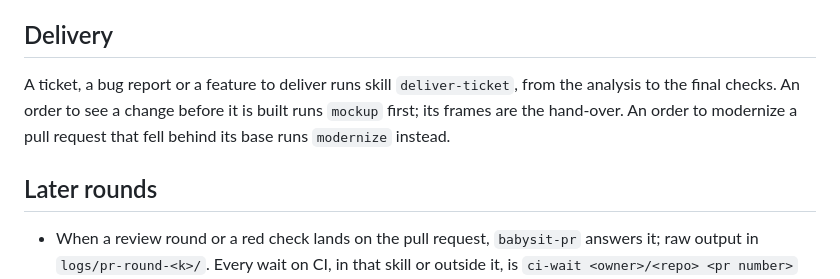
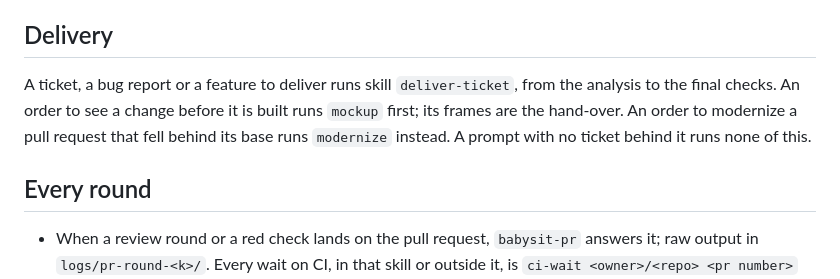
Before and after one commit to jaqubowsky/fleet, a Markdown page: sbx/container/sandbox.md, the part around the change. Rendered like a GitHub page.

Commit message:
fix(sbx): restore the no-ticket line and head the round rules for every round

```diff
--- a/sbx/container/sandbox.md
+++ b/sbx/container/sandbox.md
@@ -24,9 +24,9 @@ You run in an isolated container. Someone outside watches this session and gives
 
 ## Delivery
 
-A ticket, a bug report or a feature to deliver runs skill `deliver-ticket`, from the analysis to the final checks. An order to see a change before it is built runs `mockup` first; its frames are the hand-over. An order to modernize a pull request that fell behind its base runs `modernize` instead.
+A ticket, a bug report or a feature to deliver runs skill `deliver-ticket`, from the analysis to the final checks. An order to see a change before it is built runs `mockup` first; its frames are the hand-over. An order to modernize a pull request that fell behind its base runs `modernize` instead. A prompt with no ticket behind it runs none of this.
 
-## Later rounds
+## Every round
 
 - When a review round or a red check lands on the pull request, `babysit-pr` answers it; raw output in `logs/pr-round-<k>/`. Every wait on CI, in that skill or outside it, is `ci-wait <owner>/<repo> <pr number>`
 - After a change that follows a passed check, each check covers only the base or the last `@sha` it passed on, up to HEAD: tests of affected packages, typecheck and lint of changed files, and the frames the change alters, picked by diffing the output first
```
